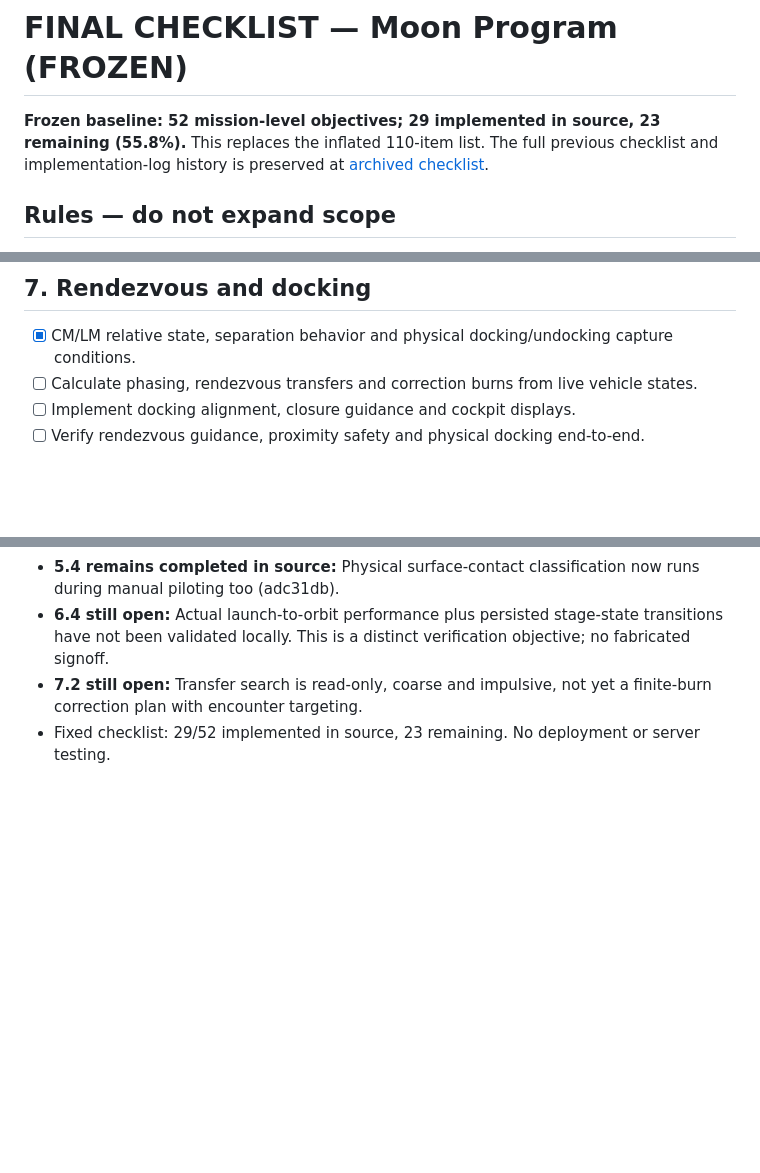
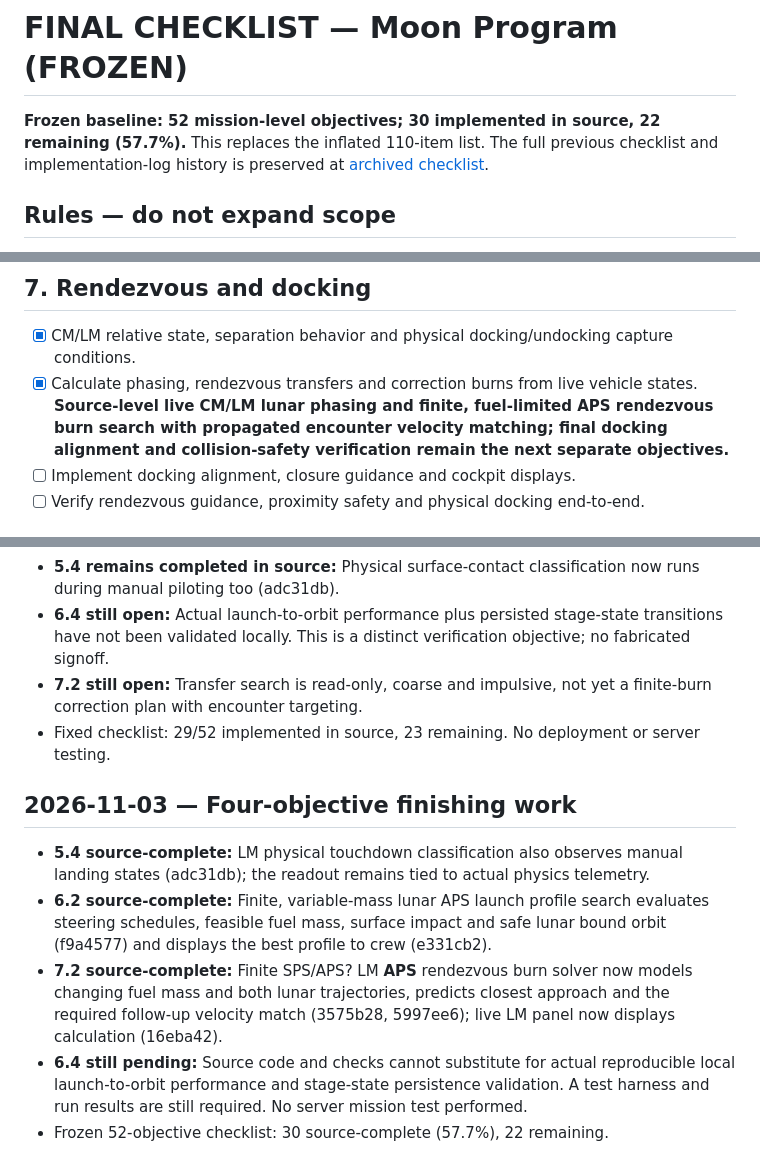
Before and after one commit to igexoresearch-wq/moonprogram, a Markdown page: FINAL_CHECKLIST.md, 3 parts joined by grey strips. GitHub-like rendering; blank space fills up the shorter version.

Commit message:
Complete fuel-constrained live rendezvous targeting source objective; leave flight validation open

```diff
--- a/FINAL_CHECKLIST.md
+++ b/FINAL_CHECKLIST.md
@@ -1,6 +1,6 @@
 # FINAL CHECKLIST — Moon Program (FROZEN)
 
-**Frozen baseline: 52 mission-level objectives; 29 implemented in source, 23 remaining (55.8%).** This replaces the inflated 110-item list. The full previous checklist and implementation-log history is preserved at [archived checklist](docs/FINAL_CHECKLIST_ARCHIVE_2026-11-03.md).
+**Frozen baseline: 52 mission-level objectives; 30 implemented in source, 22 remaining (57.7%).** This replaces the inflated 110-item list. The full previous checklist and implementation-log history is preserved at [archived checklist](docs/FINAL_CHECKLIST_ARCHIVE_2026-11-03.md).
 
 ## Rules — do not expand scope
 - **Fixed denominator: 52.** Do not add, split, or subdivide objectives, or change completion criteria without the user's explicit approval. Bug fixes, tests, safety guards, commit counts, and subtasks belong *inside* an existing objective, not as new checkboxes.
@@ -47,7 +47,7 @@
 
 ## 7. Rendezvous and docking
 - [x] CM/LM relative state, separation behavior and physical docking/undocking capture conditions.
-- [ ] Calculate phasing, rendezvous transfers and correction burns from live vehicle states.
+- [x] Calculate phasing, rendezvous transfers and correction burns from live vehicle states. **Source-level live CM/LM lunar phasing and finite, fuel-limited APS rendezvous burn search with propagated encounter velocity matching; final docking alignment and collision-safety verification remain the next separate objectives.**
 - [ ] Implement docking alignment, closure guidance and cockpit displays.
 - [ ] Verify rendezvous guidance, proximity safety and physical docking end-to-end.
 
@@ -263,3 +263,10 @@ The previous checklist contains 110 finer-grained entries and implementation log
 - **6.4 still open:** Actual launch-to-orbit performance plus persisted stage-state transitions have not been validated locally. This is a distinct verification objective; no fabricated signoff.
 - **7.2 still open:** Transfer search is read-only, coarse and impulsive, not yet a finite-burn correction plan with encounter targeting.
 - Fixed checklist: 29/52 implemented in source, 23 remaining. No deployment or server testing.
+
+## 2026-11-03 — Four-objective finishing work
+- **5.4 source-complete:** LM physical touchdown classification also observes manual landing states (adc31db); the readout remains tied to actual physics telemetry.
+- **6.2 source-complete:** Finite, variable-mass lunar APS launch profile search evaluates steering schedules, feasible fuel mass, surface impact and safe lunar bound orbit (f9a4577) and displays the best profile to crew (e331cb2).
+- **7.2 source-complete:** Finite SPS/APS? LM **APS** rendezvous burn solver now models changing fuel mass and both lunar trajectories, predicts closest approach and the required follow-up velocity match (3575b28, 5997ee6); live LM panel now displays calculation (16eba42).
+- **6.4 still pending:** Source code and checks cannot substitute for actual reproducible local launch-to-orbit performance and stage-state persistence validation. A test harness and run results are still required. No server mission test performed.
+- Frozen 52-objective checklist: 30 source-complete (57.7%), 22 remaining.
```
